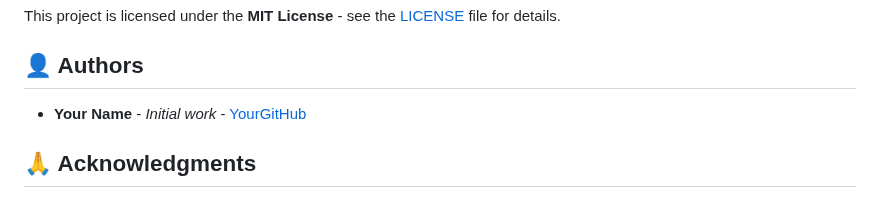
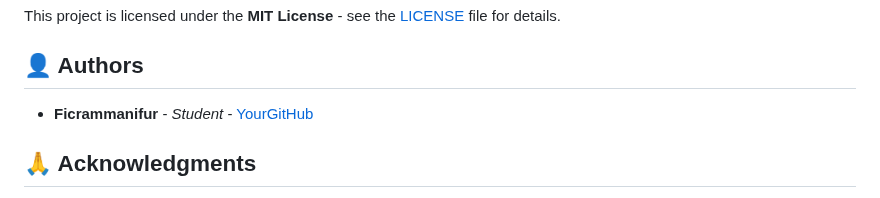
Before and after one commit to ficrammanifur/flutter-project, a Markdown page: Asistant Penjadwalan/frontend/README.md, the part around one of its changes. Rendered like a GitHub page.

```diff
--- a/Asistant Penjadwalan/frontend/README.md
+++ b/Asistant Penjadwalan/frontend/README.md
@@ -583,7 +583,7 @@ This project is licensed under the **MIT License** - see the [LICENSE](./LICENSE
 
 ## 👤 Authors
 
-- **Your Name** - *Initial work* - [YourGitHub](https://github.com/yourusername)
+- **Ficrammanifur** - *Student* - [YourGitHub](https://github.com/ficrammanifur)
 
 ## 🙏 Acknowledgments
 
```
Also changed, not shown: other parts of Asistant Penjadwalan/frontend/README.md (+76 -76 lines).
